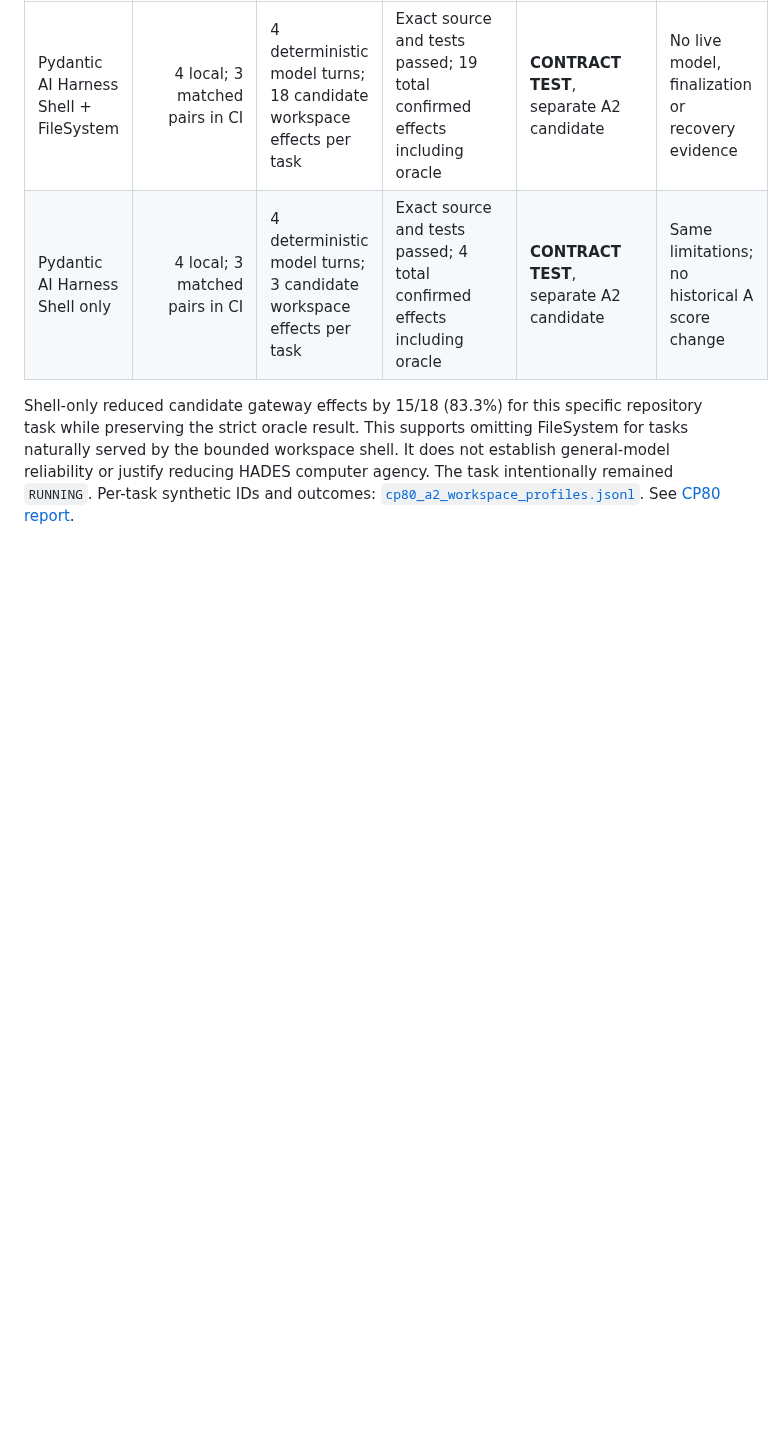
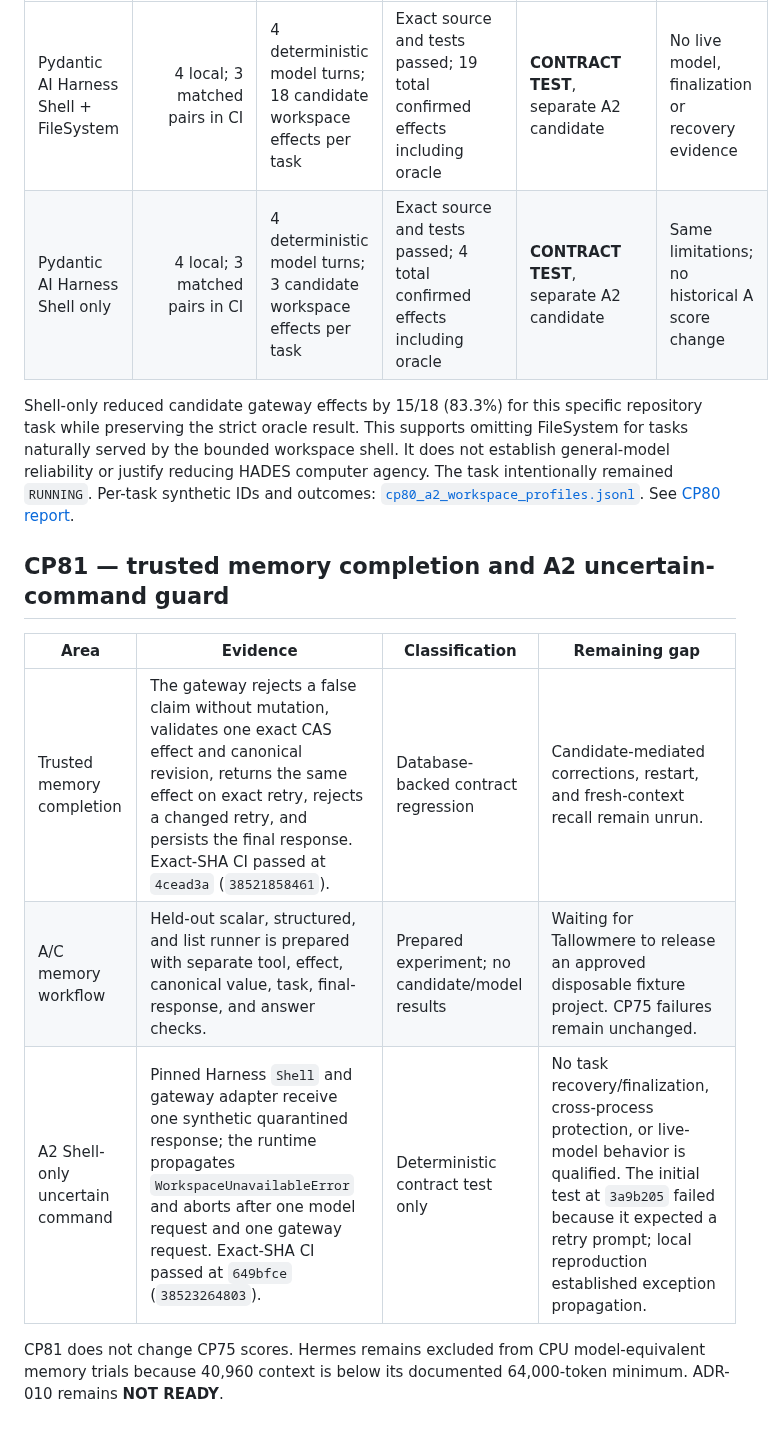
Before and after one commit to p0rkm4th/hades-v3, a Markdown page: docs/QUALIFICATION_MATRIX.md, the part around one of its changes. Rendered like a GitHub page; blank space fills up the shorter version.

Commit message:
docs: record CP81 shell uncertainty regression

```diff
--- a/docs/QUALIFICATION_MATRIX.md
+++ b/docs/QUALIFICATION_MATRIX.md
@@ -144,3 +144,13 @@ CP79's Python 3.13/3.14 SQLite setup failures occurred before any gateway effect
 | Pydantic AI Harness Shell only | 4 local; 3 matched pairs in CI | 4 deterministic model turns; 3 candidate workspace effects per task | Exact source and tests passed; 4 total confirmed effects including oracle | **CONTRACT TEST**, separate A2 candidate | Same limitations; no historical A score change |
 
 Shell-only reduced candidate gateway effects by 15/18 (83.3%) for this specific repository task while preserving the strict oracle result. This supports omitting FileSystem for tasks naturally served by the bounded workspace shell. It does not establish general-model reliability or justify reducing HADES computer agency. The task intentionally remained `RUNNING`. Per-task synthetic IDs and outcomes: [`cp80_a2_workspace_profiles.jsonl`](../experiment/results/cp80_a2_workspace_profiles.jsonl). See [CP80 report](CP80_A2_SHELL_ONLY_REPORT.md).
+
+## CP81 — trusted memory completion and A2 uncertain-command guard
+
+| Area | Evidence | Classification | Remaining gap |
+|---|---|---|---|
+| Trusted memory completion | The gateway rejects a false claim without mutation, validates one exact CAS effect and canonical revision, returns the same effect on exact retry, rejects a changed retry, and persists the final response. Exact-SHA CI passed at `4cead3a` (`38521858461`). | Database-backed contract regression | Candidate-mediated corrections, restart, and fresh-context recall remain unrun. |
+| A/C memory workflow | Held-out scalar, structured, and list runner is prepared with separate tool, effect, canonical value, task, final-response, and answer checks. | Prepared experiment; no candidate/model results | Waiting for Tallowmere to release an approved disposable fixture project. CP75 failures remain unchanged. |
+| A2 Shell-only uncertain command | Pinned Harness `Shell` and gateway adapter receive one synthetic quarantined response; the runtime propagates `WorkspaceUnavailableError` and aborts after one model request and one gateway request. Exact-SHA CI passed at `649bfce` (`38523264803`). | Deterministic contract test only | No task recovery/finalization, cross-process protection, or live-model behavior is qualified. The initial test at `3a9b205` failed because it expected a retry prompt; local reproduction established exception propagation. |
+
+CP81 does not change CP75 scores. Hermes remains excluded from CPU model-equivalent memory trials because 40,960 context is below its documented 64,000-token minimum. ADR-010 remains **NOT READY**.
```
Also changed, not shown: other parts of docs/QUALIFICATION_MATRIX.md (+1 -1 lines), docs/CP81_MEMORY_COMPLETION_REPORT.md (+4 -0 lines), docs/CURRENT_STATE.md (+2 -2 lines).
